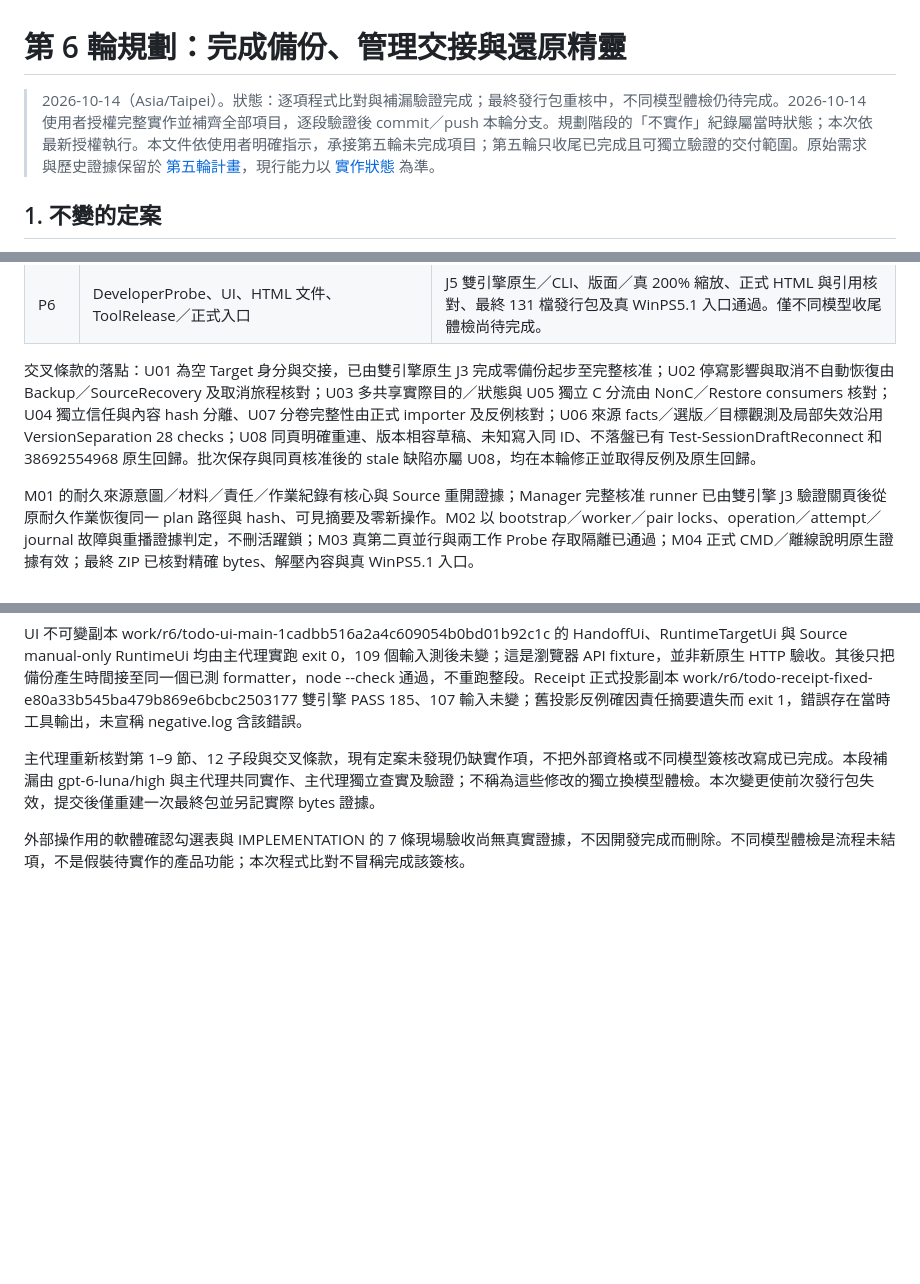
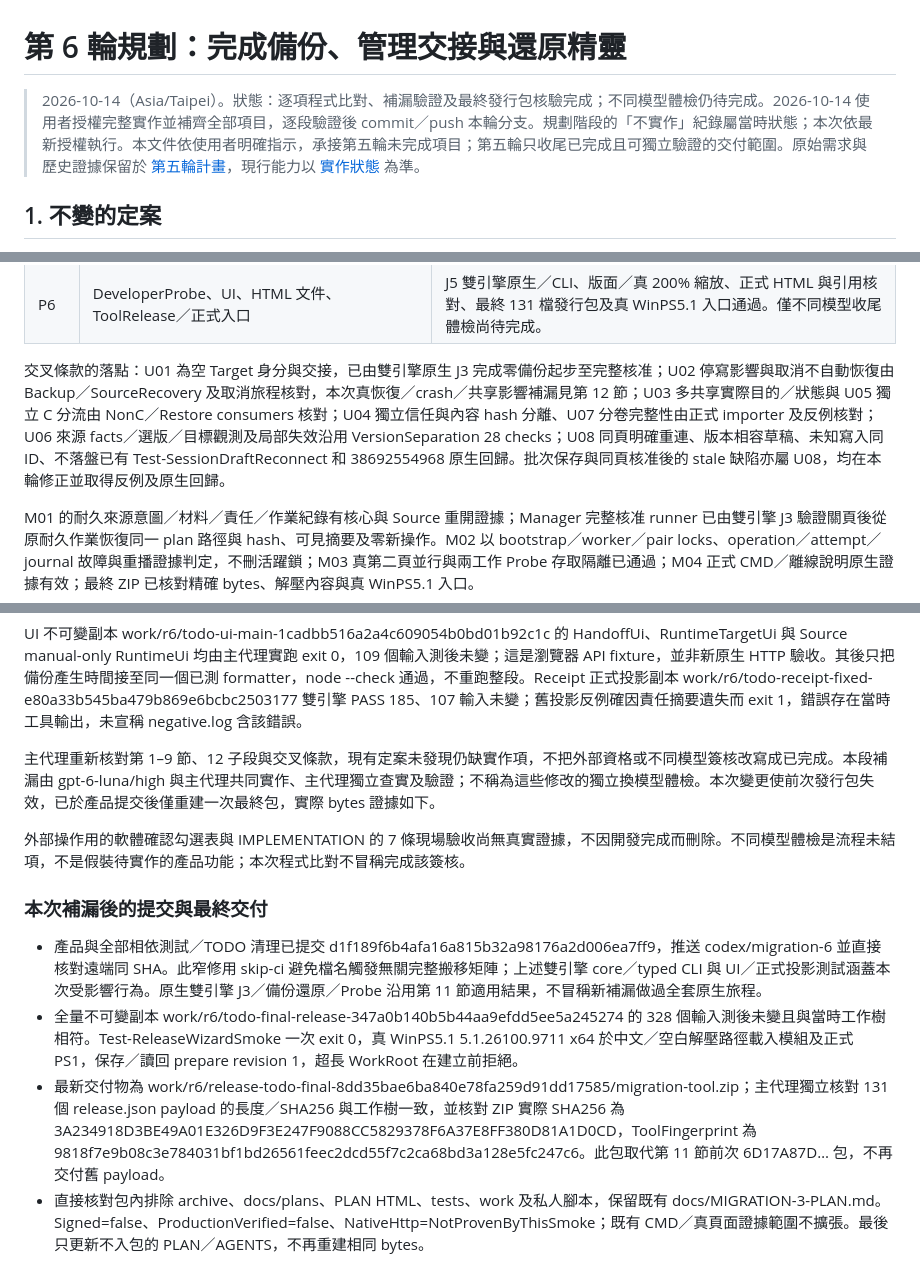
Before and after one commit to darionnnnnn/windows-server-migration, a Markdown page: docs/plans/MIGRATION-6-PLAN.md, 3 parts joined by grey strips. GitHub-like rendering; blank space fills up the shorter version.

Commit message:
docs: record code-level TODO audit and refreshed release evidence [skip ci]
Record the completed round-six omissions, immutable targeted validation and exact 131-file release bytes. Preserve external qualification and independent-model closeout as unverified.

```diff
--- a/docs/plans/MIGRATION-6-PLAN.md
+++ b/docs/plans/MIGRATION-6-PLAN.md
@@ -1,6 +1,6 @@
 # 第 6 輪規劃：完成備份、管理交接與還原精靈
 
-> 2026-10-14（Asia/Taipei）。狀態：逐項程式比對與補漏驗證完成；最終發行包重核中，不同模型體檢仍待完成。2026-10-14 使用者授權完整實作並補齊全部項目，逐段驗證後 commit／push 本輪分支。規劃階段的「不實作」紀錄屬當時狀態；本次依最新授權執行。本文件依使用者明確指示，承接第五輪未完成項目；第五輪只收尾已完成且可獨立驗證的交付範圍。原始需求與歷史證據保留於 [第五輪計畫](MIGRATION-5-PLAN.md)，現行能力以 [實作狀態](../IMPLEMENTATION-0.1.md) 為準。
+> 2026-10-14（Asia/Taipei）。狀態：逐項程式比對、補漏驗證及最終發行包核驗完成；不同模型體檢仍待完成。2026-10-14 使用者授權完整實作並補齊全部項目，逐段驗證後 commit／push 本輪分支。規劃階段的「不實作」紀錄屬當時狀態；本次依最新授權執行。本文件依使用者明確指示，承接第五輪未完成項目；第五輪只收尾已完成且可獨立驗證的交付範圍。原始需求與歷史證據保留於 [第五輪計畫](MIGRATION-5-PLAN.md)，現行能力以 [實作狀態](../IMPLEMENTATION-0.1.md) 為準。
 
 ## 1. 不變的定案
 
@@ -524,7 +524,7 @@ CI 38695946760 的 Manager 已完成目標 handoff commit；runner 只等待作
 | P5c | WizardRuntime／WizardRestore → 結果、Staged／Final、獨立啟用 gate | Runtime 133、受影響投影／typed CLI／版本分離等既有定點證據；Failed／Cancelled／deferred 不假成功，追加日誌不抹去還原成果。 |
 | P6 | DeveloperProbe、UI、HTML 文件、ToolRelease／正式入口 | J5 雙引擎原生／CLI、版面／真 200% 縮放、正式 HTML 與引用核對、最終 131 檔發行包及真 WinPS5.1 入口通過。僅不同模型收尾體檢尚待完成。 |
 
-交叉條款的落點：U01 為空 Target 身分與交接，已由雙引擎原生 J3 完成零備份起步至完整核准；U02 停寫影響與取消不自動恢復由 Backup／SourceRecovery 及取消旅程核對；U03 多共享實際目的／狀態與 U05 獨立 C 分流由 NonC／Restore consumers 核對；U04 獨立信任與內容 hash 分離、U07 分卷完整性由正式 importer 及反例核對；U06 來源 facts／選版／目標觀測及局部失效沿用 VersionSeparation 28 checks；U08 同頁明確重連、版本相容草稿、未知寫入同 ID、不落盤已有 Test-SessionDraftReconnect 和 38692554968 原生回歸。批次保存與同頁核准後的 stale 缺陷亦屬 U08，均在本輪修正並取得反例及原生回歸。
+交叉條款的落點：U01 為空 Target 身分與交接，已由雙引擎原生 J3 完成零備份起步至完整核准；U02 停寫影響與取消不自動恢復由 Backup／SourceRecovery 及取消旅程核對，本次真恢復／crash／共享影響補漏見第 12 節；U03 多共享實際目的／狀態與 U05 獨立 C 分流由 NonC／Restore consumers 核對；U04 獨立信任與內容 hash 分離、U07 分卷完整性由正式 importer 及反例核對；U06 來源 facts／選版／目標觀測及局部失效沿用 VersionSeparation 28 checks；U08 同頁明確重連、版本相容草稿、未知寫入同 ID、不落盤已有 Test-SessionDraftReconnect 和 38692554968 原生回歸。批次保存與同頁核准後的 stale 缺陷亦屬 U08，均在本輪修正並取得反例及原生回歸。
 
 M01 的耐久來源意圖／材料／責任／作業紀錄有核心與 Source 重開證據；Manager 完整核准 runner 已由雙引擎 J3 驗證關頁後從原耐久作業恢復同一 plan 路徑與 hash、可見摘要及零新操作。M02 以 bootstrap／worker／pair locks、operation／attempt／journal 故障與重播證據判定，不刪活躍鎖；M03 真第二頁並行與兩工作 Probe 存取隔離已通過；M04 正式 CMD／離線說明原生證據有效；最終 ZIP 已核對精確 bytes、解壓內容與真 WinPS5.1 入口。
 
@@ -564,6 +564,12 @@ J3 已通過完整核心／原生旅程及重開頁面交接，另補查同頁
 
 UI 不可變副本 work/r6/todo-ui-main-1cadbb516a2a4c609054b0bd01b92c1c 的 HandoffUi、RuntimeTargetUi 與 Source manual-only RuntimeUi 均由主代理實跑 exit 0，109 個輸入測後未變；這是瀏覽器 API fixture，並非新原生 HTTP 驗收。其後只把備份產生時間接至同一個已測 formatter，node --check 通過，不重跑整段。Receipt 正式投影副本 work/r6/todo-receipt-fixed-e80a33b545ba479b869e6bcbc2503177 雙引擎 PASS 185、107 輸入未變；舊投影反例確因責任摘要遺失而 exit 1，錯誤存在當時工具輸出，未宣稱 negative.log 含該錯誤。
 
-主代理重新核對第 1–9 節、12 子段與交叉條款，現有定案未發現仍缺實作項，不把外部資格或不同模型簽核改寫成已完成。本段補漏由 gpt-6-luna/high 與主代理共同實作、主代理獨立查實及驗證；不稱為這些修改的獨立換模型體檢。本次變更使前次發行包失效，提交後僅重建一次最終包並另記實際 bytes 證據。
+主代理重新核對第 1–9 節、12 子段與交叉條款，現有定案未發現仍缺實作項，不把外部資格或不同模型簽核改寫成已完成。本段補漏由 gpt-6-luna/high 與主代理共同實作、主代理獨立查實及驗證；不稱為這些修改的獨立換模型體檢。本次變更使前次發行包失效，已於產品提交後僅重建一次最終包，實際 bytes 證據如下。
 
 外部操作用的軟體確認勾選表與 IMPLEMENTATION 的 7 條現場驗收尚無真實證據，不因開發完成而刪除。不同模型體檢是流程未結項，不是假裝待實作的產品功能；本次程式比對不冒稱完成該簽核。
+### 本次補漏後的提交與最終交付
+
+- 產品與全部相依測試／TODO 清理已提交 d1f189f6b4afa16a815b32a98176a2d006ea7ff9，推送 codex/migration-6 並直接核對遠端同 SHA。此窄修用 skip-ci 避免檔名觸發無關完整搬移矩陣；上述雙引擎 core／typed CLI 與 UI／正式投影測試涵蓋本次受影響行為。原生雙引擎 J3／備份還原／Probe 沿用第 11 節適用結果，不冒稱新補漏做過全套原生旅程。
+- 全量不可變副本 work/r6/todo-final-release-347a0b140b5b44aa9efdd5ee5a245274 的 328 個輸入測後未變且與當時工作樹相符。Test-ReleaseWizardSmoke 一次 exit 0，真 WinPS5.1 5.1.26100.9711 x64 於中文／空白解壓路徑載入模組及正式 PS1，保存／讀回 prepare revision 1，超長 WorkRoot 在建立前拒絕。
+- 最新交付物為 work/r6/release-todo-final-8dd35bae6ba840e78fa259d91dd17585/migration-tool.zip；主代理獨立核對 131 個 release.json payload 的長度／SHA256 與工作樹一致，並核對 ZIP 實際 SHA256 為 3A234918D3BE49A01E326D9F3E247F9088CC5829378F6A37E8FF380D81A1D0CD，ToolFingerprint 為 9818f7e9b08c3e784031bf1bd26561feec2dcd55f7c2ca68bd3a128e5fc247c6。此包取代第 11 節前次 6D17A87D… 包，不再交付舊 payload。
+- 直接核對包內排除 archive、docs/plans、PLAN HTML、tests、work 及私人腳本，保留既有 docs/MIGRATION-3-PLAN.md。Signed=false、ProductionVerified=false、NativeHttp=NotProvenByThisSmoke；既有 CMD／真頁面證據範圍不擴張。最後只更新不入包的 PLAN／AGENTS，不再重建相同 bytes。
```
Also changed, not shown: AGENTS.md (+1 -1 lines).
